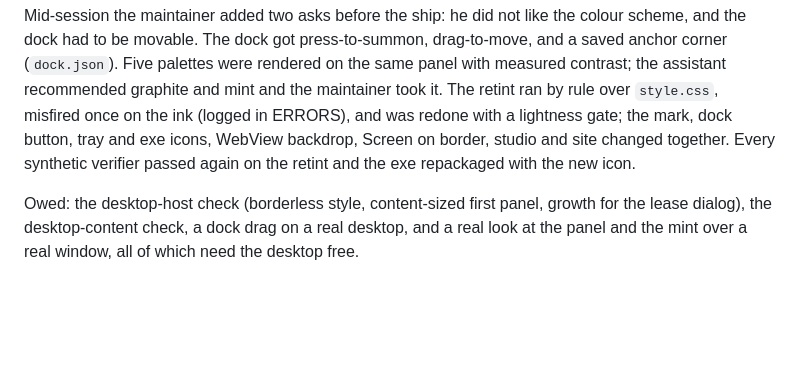
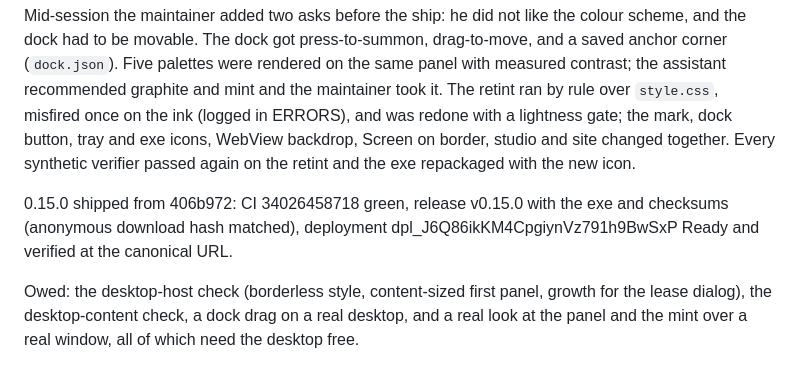
Before and after one commit to ucsandman/jarvis, a Markdown page: PLAYBOOK.md, the part around the change. GitHub-like rendering; blank space fills up the shorter version.

```diff
--- a/PLAYBOOK.md
+++ b/PLAYBOOK.md
@@ -232,6 +232,8 @@ The maintainer looked at the 0.14.0 panel and asked for something drastically be
 
 Mid-session the maintainer added two asks before the ship: he did not like the colour scheme, and the dock had to be movable. The dock got press-to-summon, drag-to-move, and a saved anchor corner (`dock.json`). Five palettes were rendered on the same panel with measured contrast; the assistant recommended graphite and mint and the maintainer took it. The retint ran by rule over `style.css`, misfired once on the ink (logged in ERRORS), and was redone with a lightness gate; the mark, dock button, tray and exe icons, WebView backdrop, Screen on border, studio and site changed together. Every synthetic verifier passed again on the retint and the exe repackaged with the new icon.
 
+0.15.0 shipped from 406b972: CI 34026458718 green, release v0.15.0 with the exe and checksums (anonymous download hash matched), deployment dpl_J6Q86ikKM4CpgiynVz791h9BwSxP Ready and verified at the canonical URL.
+
 Owed: the desktop-host check (borderless style, content-sized first panel, growth for the lease dialog), the desktop-content check, a dock drag on a real desktop, and a real look at the panel and the mint over a real window, all of which need the desktop free.
 
 Retro: the mock pattern held for the third time; what worked was writing the verifier's shape assertions from the mock before wiring, so the first failing run pointed at a measurement, not a design. What did not work: measuring a flex child for its content. Change: any "how tall is the content" question is answered from the children, never from the scrolling container.
```
Also changed, not shown: docs/SITE.md (+4 -0 lines).
